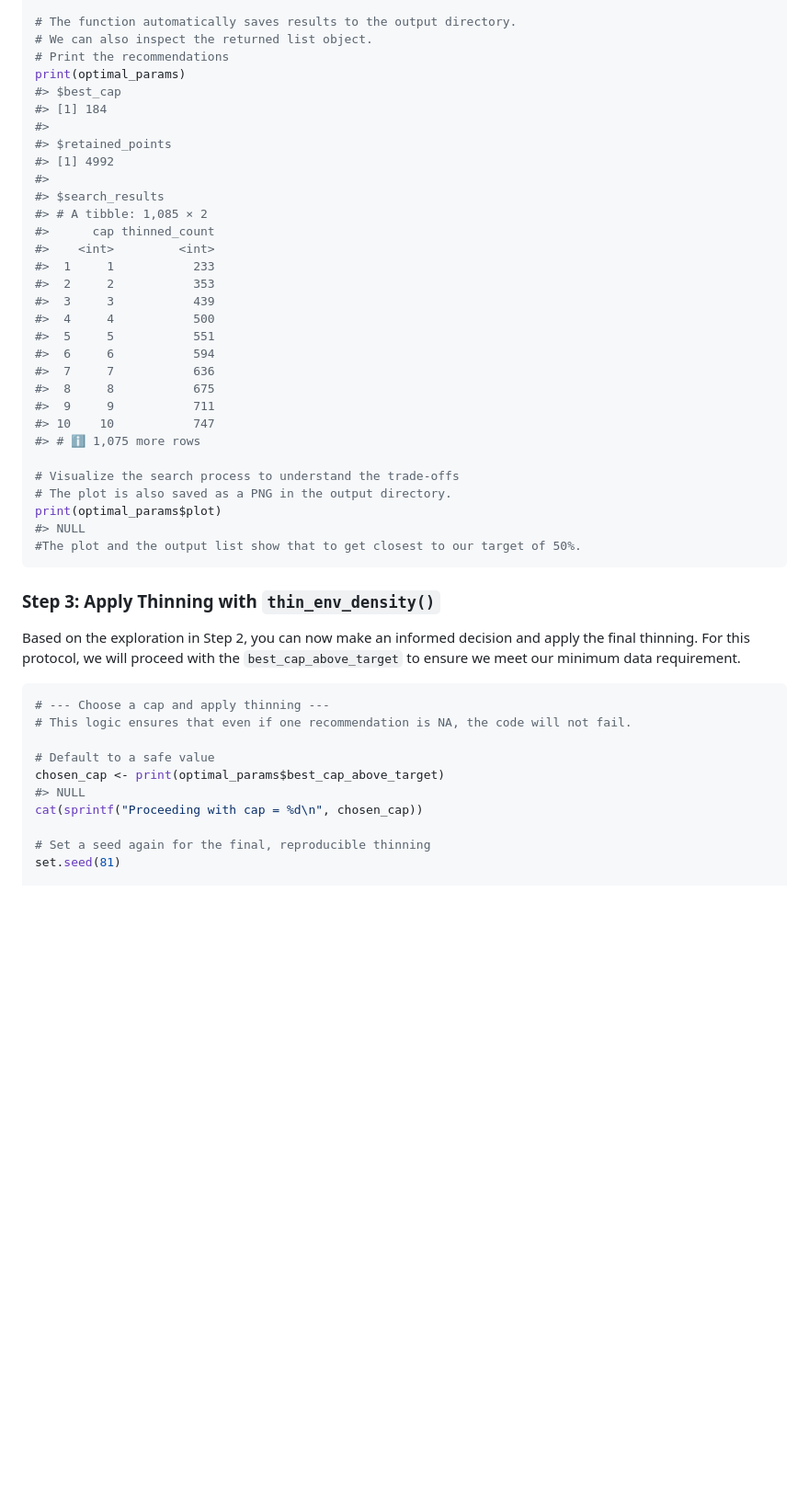
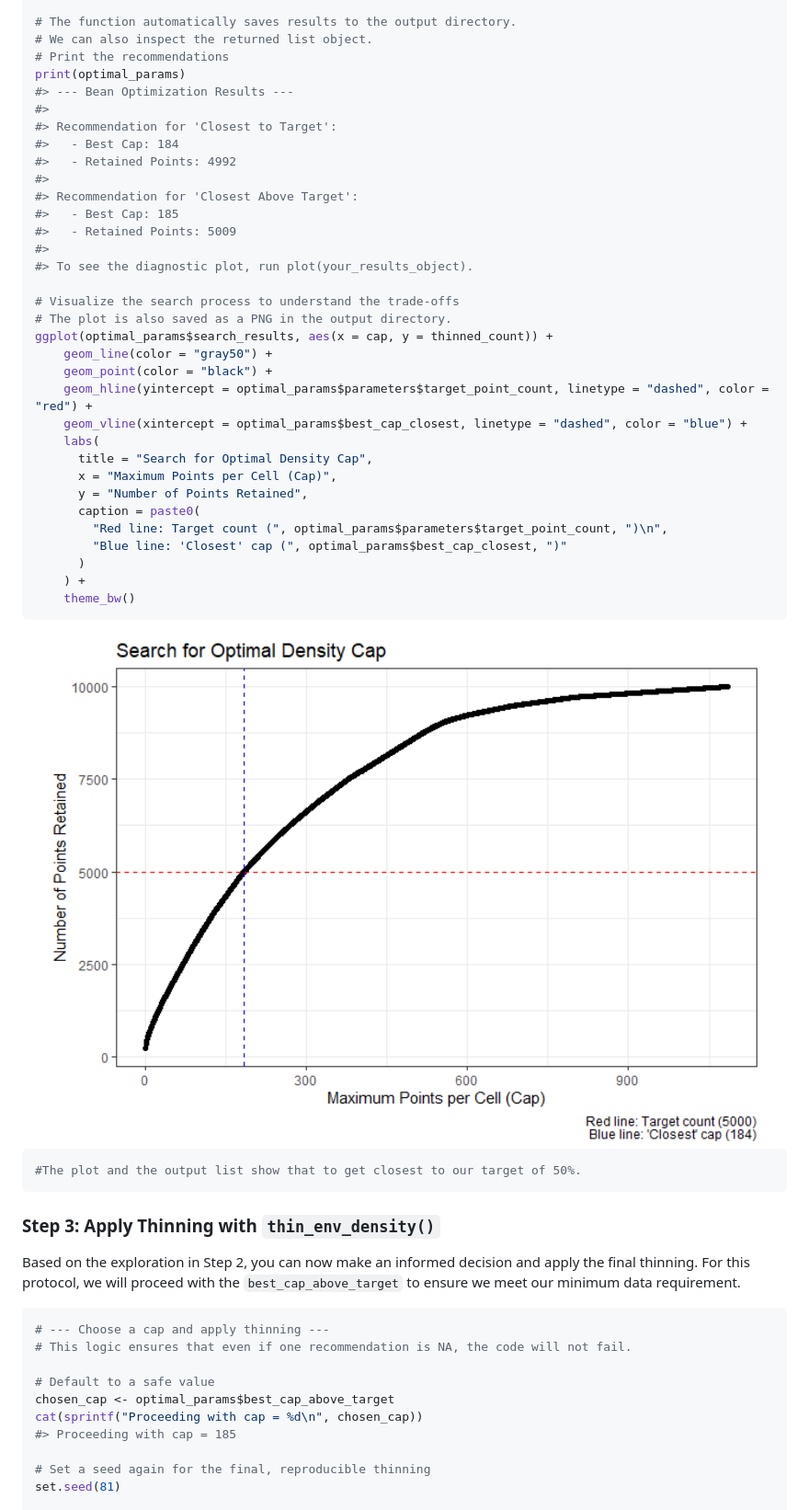
Before and after one commit to paanwaris/bean, a Markdown page: README.md, the part around the change printed below. Shown: that part at 92% size. GitHub-like rendering; pictures changed too: man/figures/README-find-and-thin-part1-1.png (added); blank space fills up the shorter version.

````diff
--- a/README.md
+++ b/README.md
@@ -149,32 +149,40 @@ optimal_params <- find_optimal_cap(
 # We can also inspect the returned list object.
 # Print the recommendations
 print(optimal_params)
-#> $best_cap
-#> [1] 184
+#> --- Bean Optimization Results ---
 #>
-#> $retained_points
-#> [1] 4992
+#> Recommendation for 'Closest to Target':
+#>   - Best Cap: 184
+#>   - Retained Points: 4992
 #>
-#> $search_results
-#> # A tibble: 1,085 × 2
-#>      cap thinned_count
-#>    <int>         <int>
-#>  1     1           233
-#>  2     2           353
-#>  3     3           439
-#>  4     4           500
-#>  5     5           551
-#>  6     6           594
-#>  7     7           636
-#>  8     8           675
-#>  9     9           711
-#> 10    10           747
-#> # ℹ 1,075 more rows
+#> Recommendation for 'Closest Above Target':
+#>   - Best Cap: 185
+#>   - Retained Points: 5009
+#>
+#> To see the diagnostic plot, run plot(your_results_object).
 
 # Visualize the search process to understand the trade-offs
 # The plot is also saved as a PNG in the output directory.
-print(optimal_params$plot)
-#> NULL
+ggplot(optimal_params$search_results, aes(x = cap, y = thinned_count)) +
+    geom_line(color = "gray50") +
+    geom_point(color = "black") +
+    geom_hline(yintercept = optimal_params$parameters$target_point_count, linetype = "dashed", color = "red") +
+    geom_vline(xintercept = optimal_params$best_cap_closest, linetype = "dashed", color = "blue") +
+    labs(
+      title = "Search for Optimal Density Cap",
+      x = "Maximum Points per Cell (Cap)",
+      y = "Number of Points Retained",
+      caption = paste0(
+        "Red line: Target count (", optimal_params$parameters$target_point_count, ")\n",
+        "Blue line: 'Closest' cap (", optimal_params$best_cap_closest, ")"
+      )
+    ) +
+    theme_bw()
+```
+
+<img src="man/figures/README-find-and-thin-part1-1.png" width="100%" />
+
+``` r
 #The plot and the output list show that to get closest to our target of 50%.
 ```
 
@@ -190,9 +198,9 @@ data requirement.
 # This logic ensures that even if one recommendation is NA, the code will not fail.
 
 # Default to a safe value
-chosen_cap <- print(optimal_params$best_cap_above_target)
-#> NULL
+chosen_cap <- optimal_params$best_cap_above_target
 cat(sprintf("Proceeding with cap = %d\n", chosen_cap))
+#> Proceeding with cap = 185
 
 # Set a seed again for the final, reproducible thinning
 set.seed(81)
````
Also changed, not shown: other parts of README.md (+1 -1 lines), man/figures/README-plot-thinned-grid-1.png, 8 other files.
